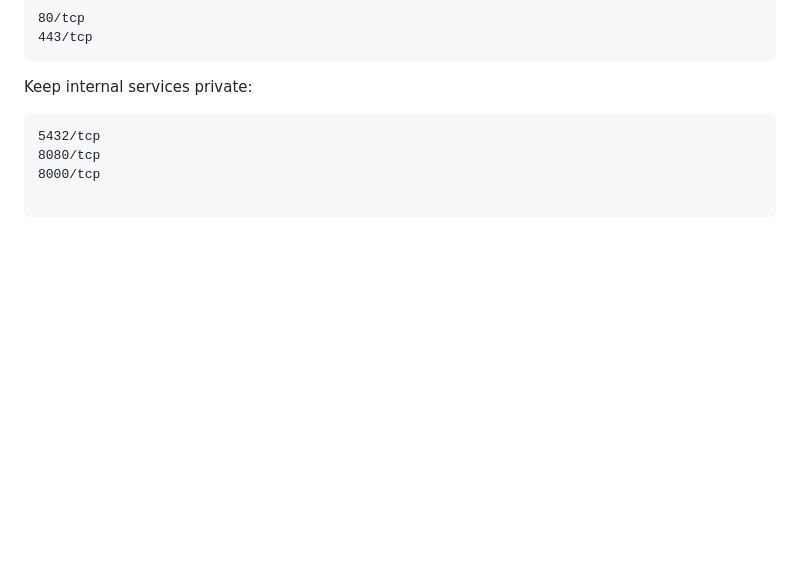
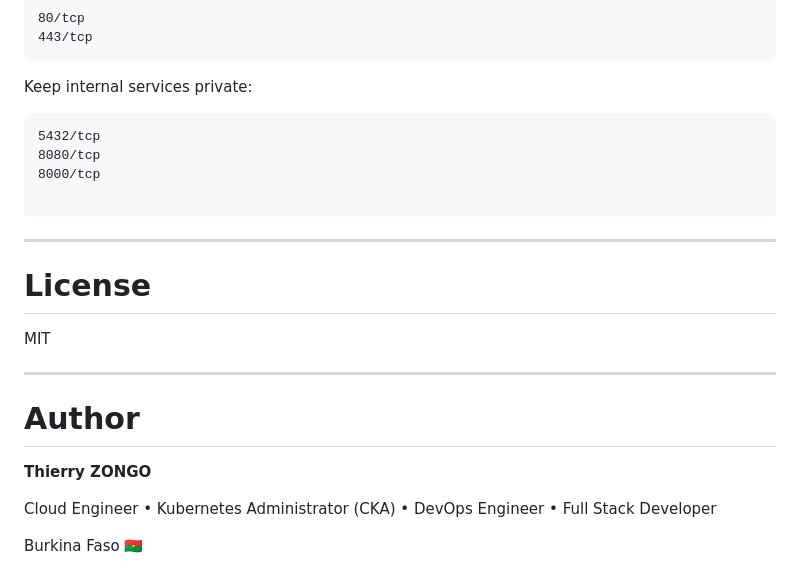
Before and after one commit to arsenedev/crm-platform-go-django, a Markdown page: readme.md, the part around the change. Drawn GitHub-style; blank space fills up the shorter version.

Commit message:
Update README with License and Author information
Added License and Author sections to the README.

````diff
--- a/readme.md
+++ b/readme.md
@@ -483,3 +483,18 @@ Keep internal services private:
 8000/tcp
 
 ```
+---
+
+# License
+
+MIT
+
+---
+
+# Author
+
+**Thierry ZONGO**
+
+Cloud Engineer • Kubernetes Administrator (CKA) • DevOps Engineer • Full Stack Developer
+
+Burkina Faso 🇧🇫
````
